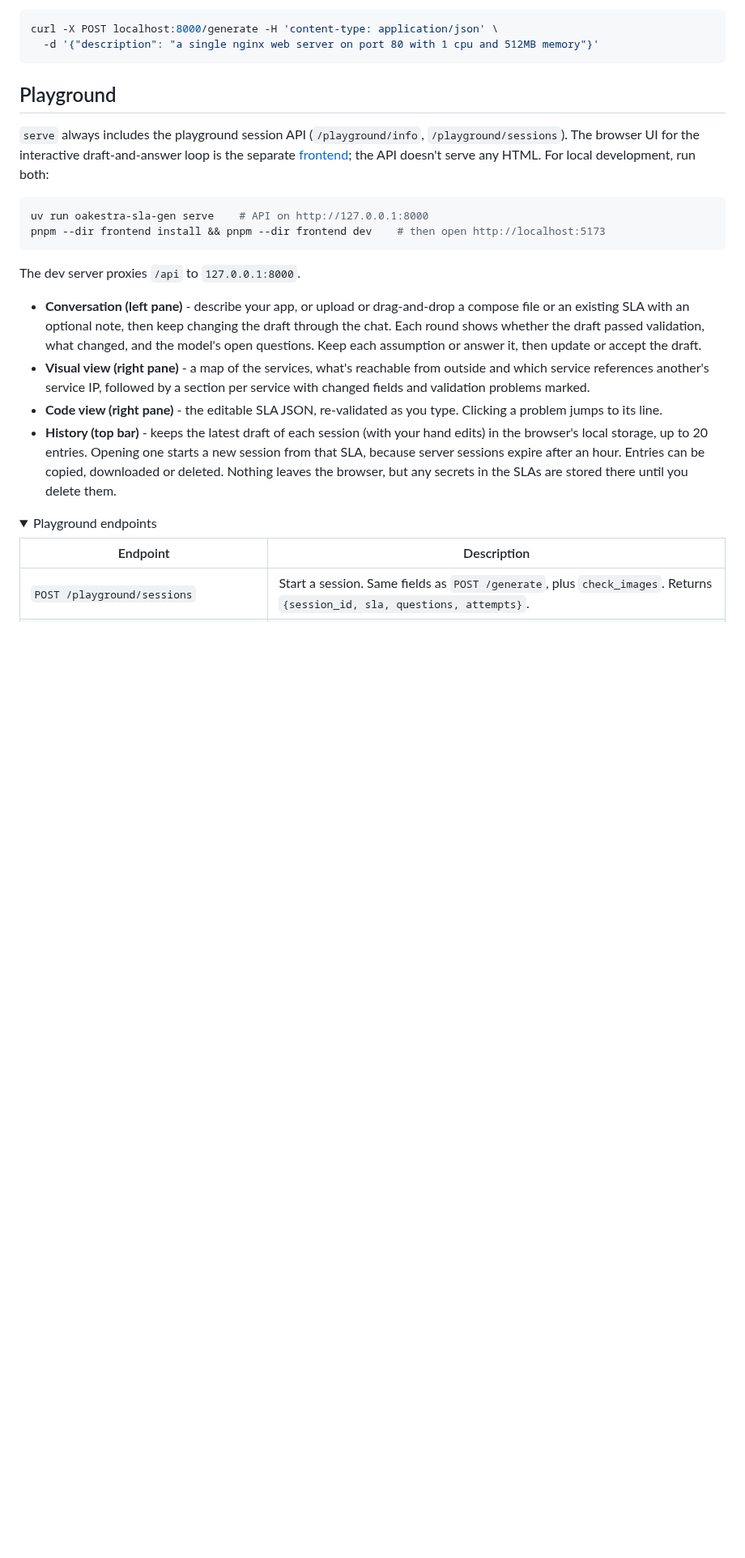
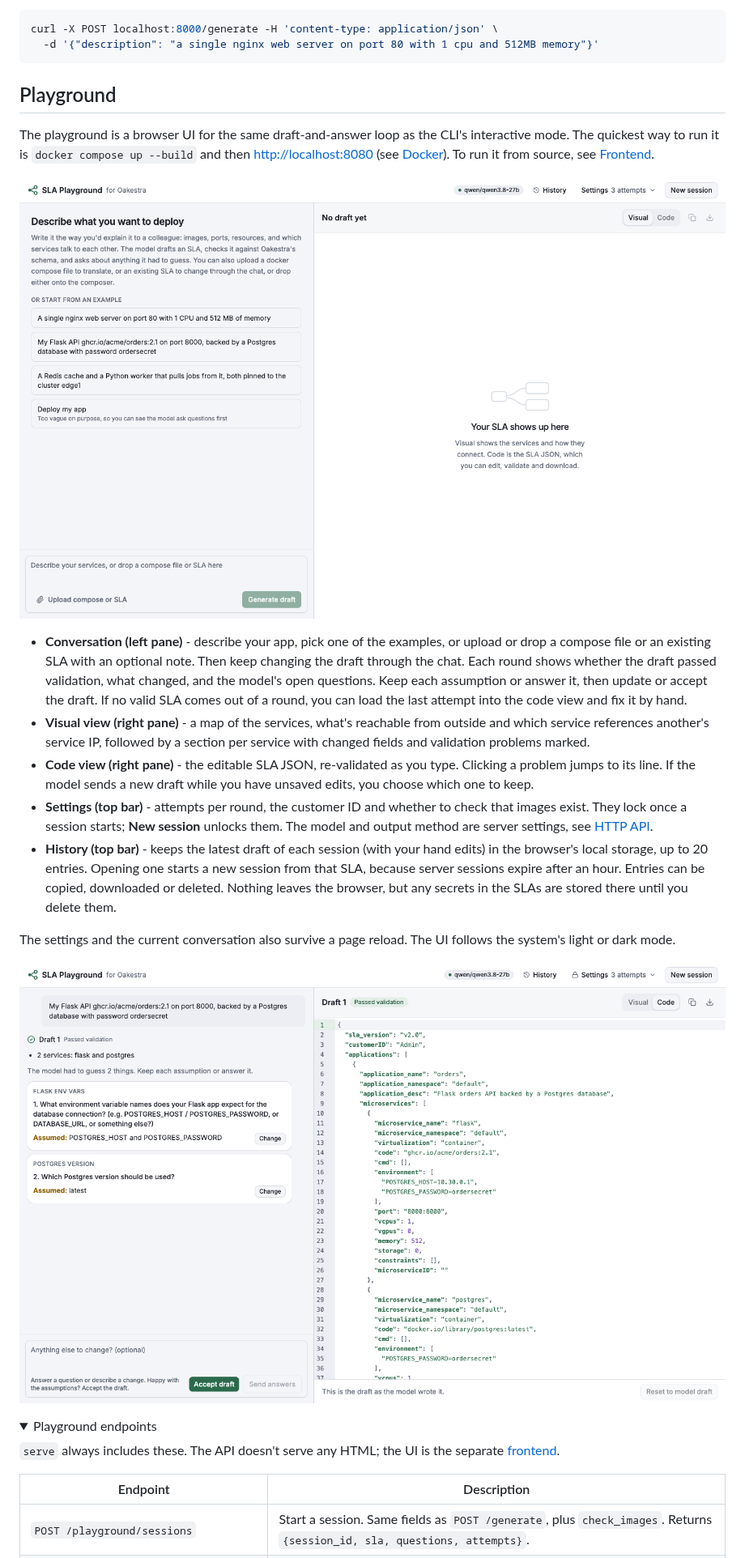
Before and after one commit to robertjndw/oakestra-sla-gen, a Markdown page: README.md, the part around one of its changes. Shown at 81% size. Drawn GitHub-style; pictures changed too: docs/images/playground-code.png (added), docs/images/playground-empty.png (added); folded sections open; blank space fills up the shorter version.

Commit message:
docs: add playground screenshots and refresh the readme

````diff
--- a/README.md
+++ b/README.md
@@ -250,34 +254,43 @@ curl -X POST localhost:8000/generate -H 'content-type: application/json' \
 
 ## Playground
 
-`serve` always includes the playground session API (`/playground/info`, `/playground/sessions`).
-The browser UI for the interactive draft-and-answer loop is the separate [frontend](#frontend);
-the API doesn't serve any HTML. For local development, run both:
+The playground is a browser UI for the same draft-and-answer loop as the CLI's interactive
+mode. The quickest way to run it is `docker compose up --build` and then
+<http://localhost:8080> (see [Docker](#docker)). To run it from source, see
+[Frontend](#frontend).
 
-```sh
-uv run oakestra-sla-gen serve    # API on http://127.0.0.1:8000
-pnpm --dir frontend install && pnpm --dir frontend dev    # then open http://localhost:5173
-```
+![The playground before the first message, with example prompts to start from](docs/images/playground-empty.png)
 
-The dev server proxies `/api` to `127.0.0.1:8000`.
-
-- **Conversation (left pane)** - describe your app, or upload or drag-and-drop a compose file
-  or an existing SLA with an optional note, then keep changing the draft through the chat.
-  Each round shows whether the draft passed validation, what changed, and the model's open
-  questions. Keep each assumption or answer it, then update or accept the
-  draft.
+- **Conversation (left pane)** - describe your app, pick one of the examples, or upload or
+  drop a compose file or an existing SLA with an optional note. Then keep changing the draft
+  through the chat. Each round shows whether the draft passed validation, what changed, and
+  the model's open questions. Keep each assumption or answer it, then update or accept the
+  draft. If no valid SLA comes out of a round, you can load the last attempt into the code
+  view and fix it by hand.
 - **Visual view (right pane)** - a map of the services, what's reachable from outside and
   which service references another's service IP, followed by a section per service with
   changed fields and validation problems marked.
 - **Code view (right pane)** - the editable SLA JSON, re-validated as you type. Clicking a
-  problem jumps to its line.
+  problem jumps to its line. If the model sends a new draft while you have unsaved edits, you
+  choose which one to keep.
+- **Settings (top bar)** - attempts per round, the customer ID and whether to check that
+  images exist. They lock once a session starts; **New session** unlocks them. The model and
+  output method are server settings, see [HTTP API](#http-api).
 - **History (top bar)** - keeps the latest draft of each session (with your hand edits) in the
   browser's local storage, up to 20 entries. Opening one starts a new session from that SLA,
   because server sessions expire after an hour. Entries can be copied, downloaded or deleted.
   Nothing leaves the browser, but any secrets in the SLAs are stored there until you delete them.
 
+The settings and the current conversation also survive a page reload. The UI follows the
+system's light or dark mode.
+
+![The code view showing the editable SLA JSON for the same draft](docs/images/playground-code.png)
+
 <details>
 <summary>Playground endpoints</summary>
+
+`serve` always includes these. The API doesn't serve any HTML; the UI is the separate
+[frontend](#frontend).
 
 | Endpoint | Description |
 |---|---|
````
Also changed, not shown: other parts of README.md (+41 -29 lines), docs/images/playground-draft.png (added).
